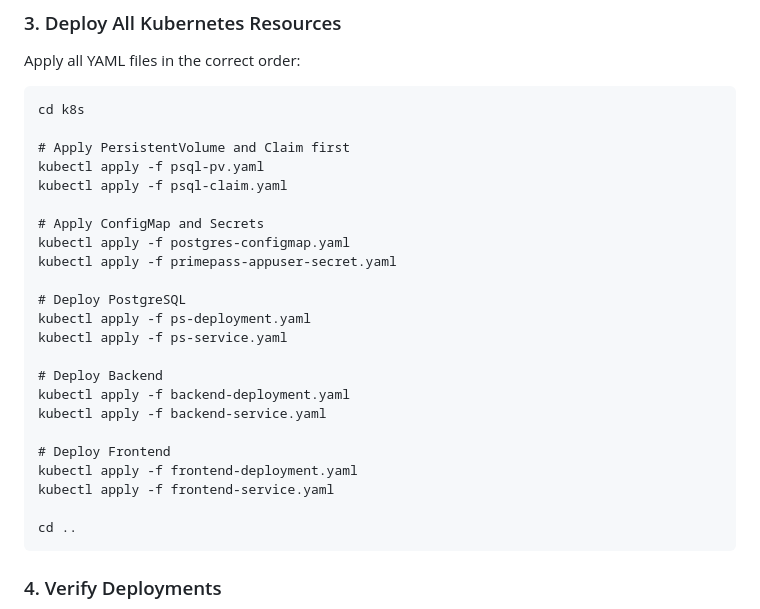
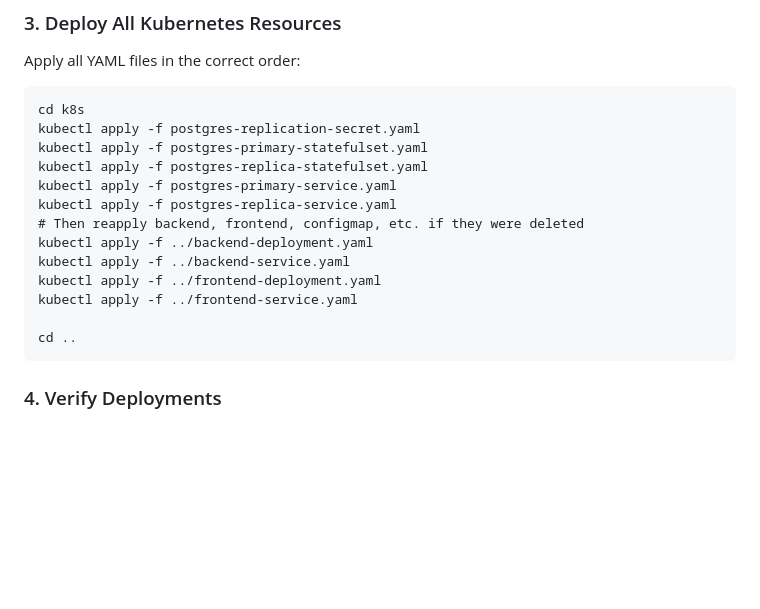
Before and after one commit to Serden-YilmazKose/PrimePass, a Markdown page: k8s/DEPLOYMENT-GUIDE.md, the part around the change. Drawn GitHub-style; blank space fills up the shorter version.

```diff
--- a/k8s/DEPLOYMENT-GUIDE.md
+++ b/k8s/DEPLOYMENT-GUIDE.md
@@ -41,26 +41,16 @@ For each service, build the Docker image directly in Minikube's Docker environme
 Apply all YAML files in the correct order:
 
     cd k8s
-
-    # Apply PersistentVolume and Claim first
-    kubectl apply -f psql-pv.yaml
-    kubectl apply -f psql-claim.yaml
-
-    # Apply ConfigMap and Secrets
-    kubectl apply -f postgres-configmap.yaml
-    kubectl apply -f primepass-appuser-secret.yaml
-
-    # Deploy PostgreSQL
-    kubectl apply -f ps-deployment.yaml
-    kubectl apply -f ps-service.yaml
-
-    # Deploy Backend
-    kubectl apply -f backend-deployment.yaml
-    kubectl apply -f backend-service.yaml
-
-    # Deploy Frontend
-    kubectl apply -f frontend-deployment.yaml
-    kubectl apply -f frontend-service.yaml
+    kubectl apply -f postgres-replication-secret.yaml
+    kubectl apply -f postgres-primary-statefulset.yaml
+    kubectl apply -f postgres-replica-statefulset.yaml
+    kubectl apply -f postgres-primary-service.yaml
+    kubectl apply -f postgres-replica-service.yaml
+    # Then reapply backend, frontend, configmap, etc. if they were deleted
+    kubectl apply -f ../backend-deployment.yaml
+    kubectl apply -f ../backend-service.yaml
+    kubectl apply -f ../frontend-deployment.yaml
+    kubectl apply -f ../frontend-service.yaml
 
     cd ..
 
```
